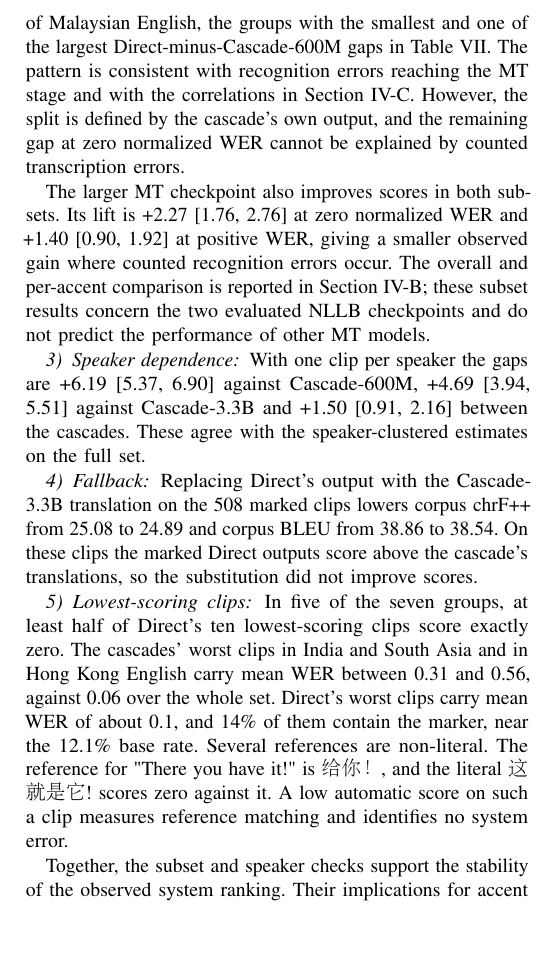
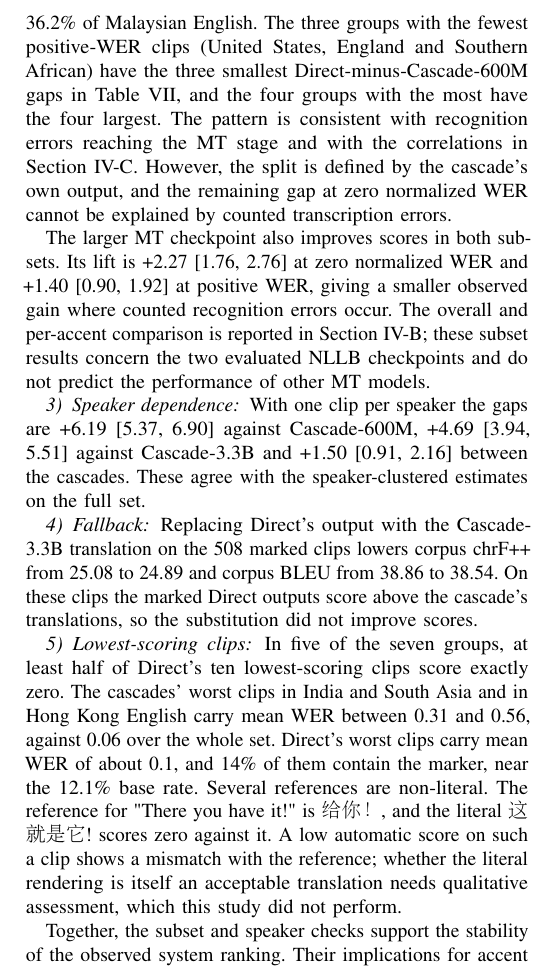
Before and after one commit to Nlhmmh/cs760-accent-st-robustness-ml-research, a LaTeX paper (research_report/latex/main.tex, which reads research_report/latex/sections/results_synthesis_jidni.tex): part of one column of page 10 of 12, cut at the place of the change, the shorter picture padded with empty space. Compiled offline with pdfLaTeX.

Commit message:
fix: correct WER-subset gap ranking (R2) and zero-score wording (R1)

```diff
--- a/research_report/latex/sections/results_synthesis_jidni.tex
+++ b/research_report/latex/sections/results_synthesis_jidni.tex
@@ -60,10 +60,11 @@ marker's effect.
 The Direct advantage persists in both WER subsets, but its size differs.
 Where normalized Whisper WER is zero, which covers 70.3\% of clips, Direct
 leads Cascade-3.3B by +3.61 [3.04, 4.24]. Where normalized WER is positive,
-the lead is +8.24 [7.38, 9.17]. These positive-WER clips make up 22.8\% of
-United States English and 36.2\% of Malaysian English, the groups with the
-smallest and one of the largest Direct-minus-Cascade-600M gaps in
-Table~\ref{tab:accent-gaps}. The pattern is consistent with recognition errors
+the lead is +8.24 [7.38, 9.17]. These positive-WER clips make up 22.8\% of United States English and 36.2\%
+of Malaysian English. The three groups with the fewest positive-WER clips
+(United States, England and Southern African) have the three smallest
+Direct-minus-Cascade-600M gaps in Table~\ref{tab:accent-gaps}, and the four
+groups with the most have the four largest. The pattern is consistent with recognition errors
 reaching the MT stage and with the correlations in
 Section~\ref{sec:statistical-asr-associations}. However, the split is defined by
 the cascade's own output, and the remaining gap at zero normalized WER cannot
@@ -84,7 +85,7 @@ With one clip per speaker the gaps are +6.19 [5.37, 6.90] against Cascade-600M,
 Replacing Direct's output with the Cascade-3.3B translation on the 508 marked clips lowers corpus chrF++ from 25.08 to 24.89 and corpus BLEU from 38.86 to 38.54. On these clips the marked Direct outputs score above the cascade's translations, so the substitution did not improve scores.
 
 \subsubsection{Lowest-scoring clips}
-In five of the seven groups, at least half of Direct's ten lowest-scoring clips score exactly zero. The cascades' worst clips in India and South Asia and in Hong Kong English carry mean WER between 0.31 and 0.56, against 0.06 over the whole set. Direct's worst clips carry mean WER of about 0.1, and 14\% of them contain the marker, near the 12.1\% base rate. Several references are non-literal. The reference for "There you have it!" is \begin{CJK*}{UTF8}{gbsn}给你！\end{CJK*}, and the literal \begin{CJK*}{UTF8}{gbsn}这就是它!\end{CJK*} scores zero against it. A low automatic score on such a clip measures reference matching and identifies no system error.
+In five of the seven groups, at least half of Direct's ten lowest-scoring clips score exactly zero. The cascades' worst clips in India and South Asia and in Hong Kong English carry mean WER between 0.31 and 0.56, against 0.06 over the whole set. Direct's worst clips carry mean WER of about 0.1, and 14\% of them contain the marker, near the 12.1\% base rate. Several references are non-literal. The reference for "There you have it!" is \begin{CJK*}{UTF8}{gbsn}给你！\end{CJK*}, and the literal \begin{CJK*}{UTF8}{gbsn}这就是它!\end{CJK*} scores zero against it. A low automatic score on such a clip shows a mismatch with the reference; whether the literal rendering is itself an acceptable translation needs qualitative assessment, which this study did not perform.
 
 Together, the subset and speaker checks support the stability of the observed
 system ranking. Their implications for accent robustness and the unresolved
```
